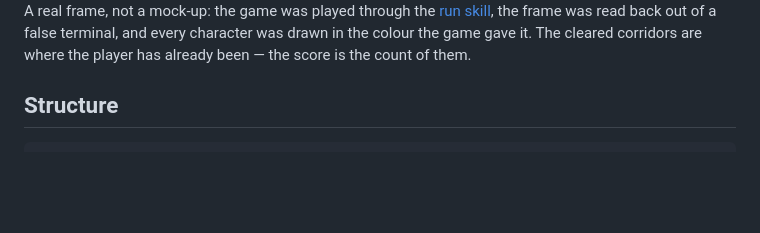
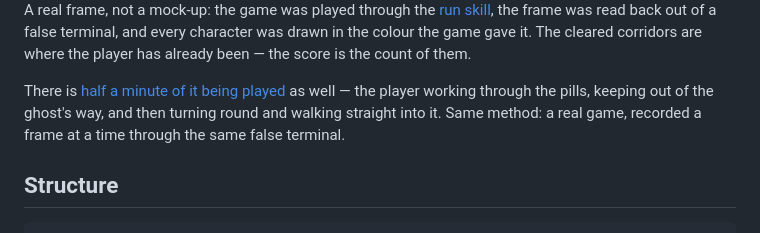
Before and after one commit to replicant1/TerminalGame, a Markdown page: README.md, the part around the change. Rendered like a GitHub page; blank space fills up the shorter version.

Commit message:
Record half a minute of the game being played
A still says what the game looks like. It does not show the ghost pacing, the
corridors emptying behind the player, or the score climbing, which are the
things the game actually is.

Thirty seconds of real play, recorded a frame at a time through the same false
terminal the run skill uses, with the colour of every character read back from
it and drawn as the terminal drew it. The player works through the pills and
keeps clear of the ghost for the first eighteen seconds -- it steps away
whenever the ghost is within four cells -- and then turns round, paths straight
to it, and walks into it. The last frame is the ghost standing where the player
was, and CAUGHT with the score.

Two attempts were thrown away. The first wandered at random, which scored
eleven in fourteen seconds and was cut short by the ghost blundering into the
player -- a capture, but not one anybody steered. The second ran to
thirty-eight seconds. This one scores fifty-nine and ends when it is meant to.

The file is 73 KB for 301 frames, because almost every frame differs from the
one before it in about six characters and the encoder only stores what changed.

Co-Authored-By: Claude Opus 5 (1M context) <noreply@anthropic.com>
Claude-Session: https://claude.ai/code/session_016HFVAhej5XjvHmGa6emi32

```diff
--- a/README.md
+++ b/README.md
@@ -17,6 +17,11 @@ A real frame, not a mock-up: the game was played through the
 out of a false terminal, and every character was drawn in the colour the game
 gave it. The cleared corridors are where the player has already been — the
 score is the count of them.
+
+There is [half a minute of it being played](docs/images/the-game-being-played.gif)
+as well — the player working through the pills, keeping out of the ghost's way,
+and then turning round and walking straight into it. Same method: a real game,
+recorded a frame at a time through the same false terminal.
 
 ## Structure
 
```
Also changed, not shown: docs/images/the-game-being-played.gif (added).
